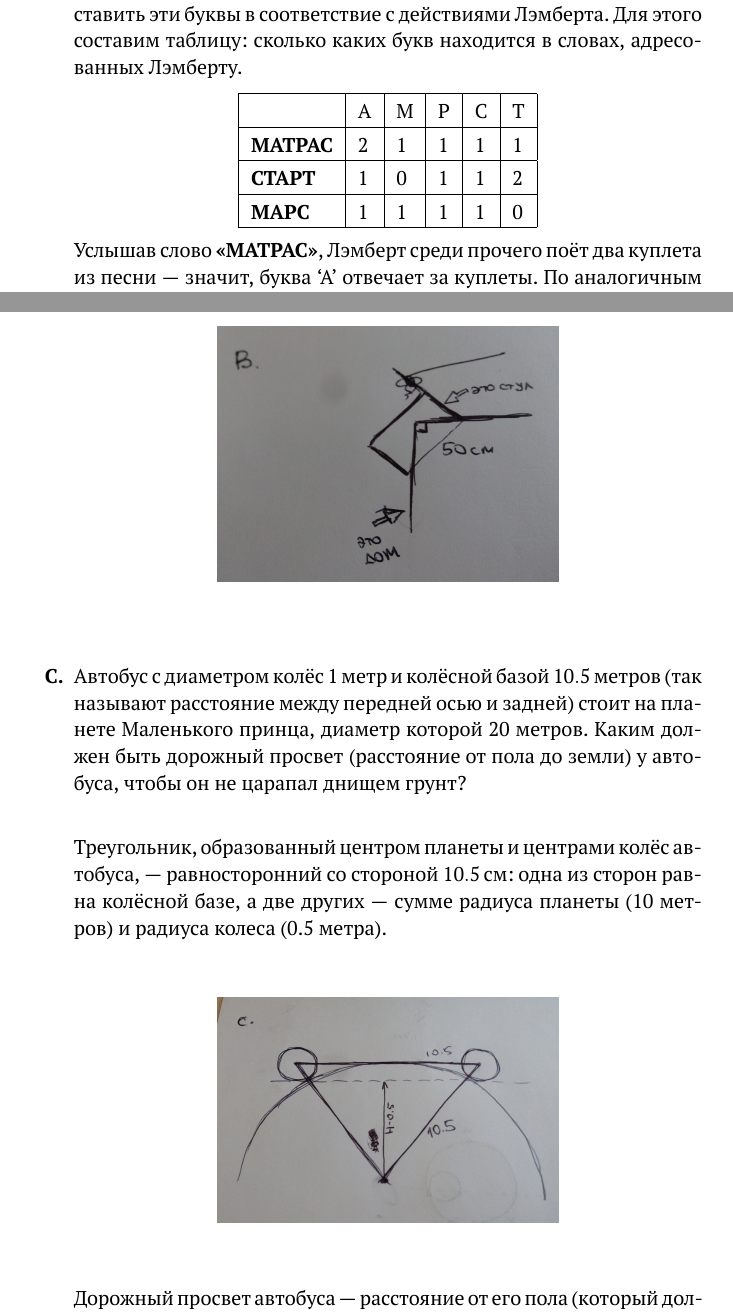
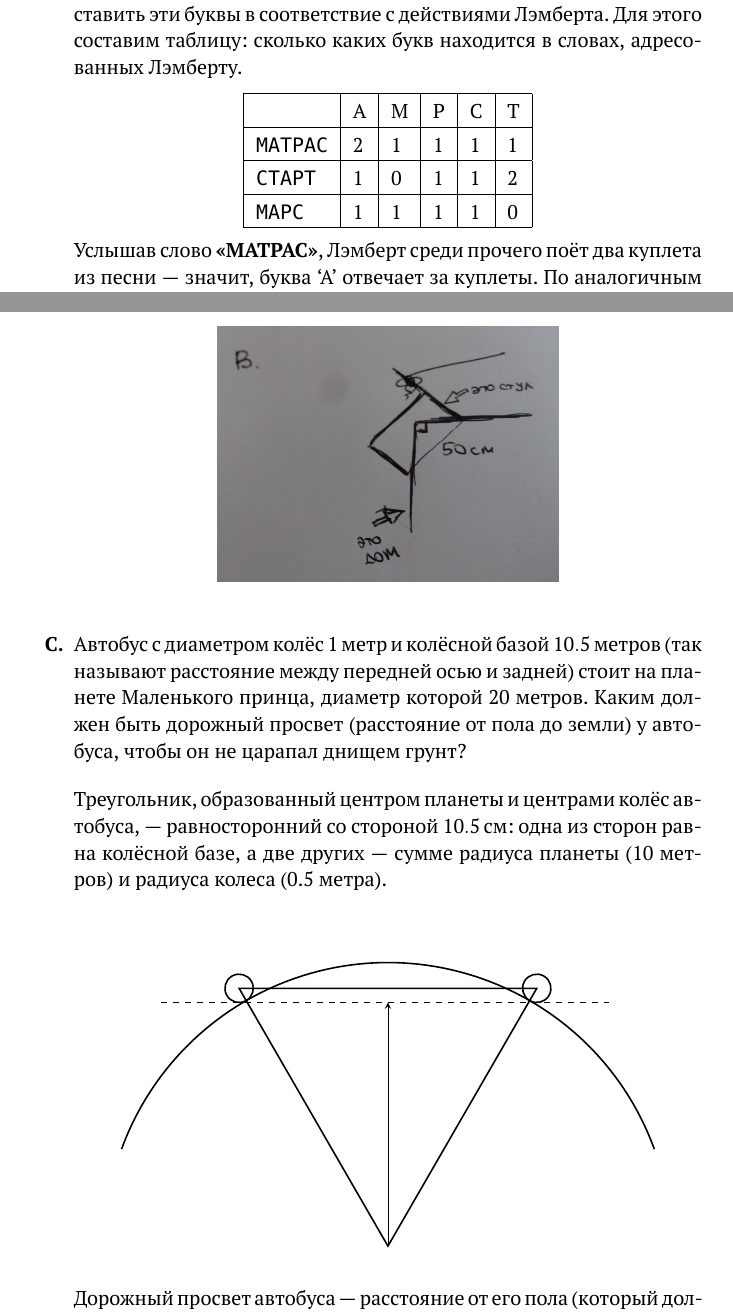
Before and after one commit to boris-a-zolotov/mns-sbornik, a LaTeX book (sbornik.tex, which reads 2018/clearances.tex, 2018/monty-python.tex): two parts of pages 98 and 105 of 245, joined at a grey line, cut so that both start at the same text. Compiled offline with XeLaTeX; a missing font is replaced by an installed copy or a similar font.

Commit message:
Style, pics

```diff
--- a/2018/clearances.tex
+++ b/2018/clearances.tex
@@ -16,7 +16,15 @@
 Треугольник, образованный центром планеты и центрами колёс автобуса,~— равносторонний со стороной \SI{10.5}{\text{см}}: одна из сторон равна колёсной базе, а две других~— сумме радиуса планеты (10 метров) и радиуса колеса (0.5 метра).
 
 \begin{center}
-	\includegraphics[natwidth=3716,natheight=2460,width=6cm]{figures/2018-clearances-c}
+   \tikz{
+      \draw[thick,rotate=20] (5,0) arc (0:140:5);
+      \draw[thick,rotate=60] (5,0) arc (-180:180:0.25);
+      \draw[thick,rotate=120] (5,0) arc (-180:180:0.25);
+      \draw[thick] (0,0) -- (60:2.625*2) -- (120:2.625*2) -- cycle;
+      \draw[thick,dashed] (-4,4.2966) -- (4,4.2966);
+      \draw[->,>=stealth] (0,0) -- (0,4.2966);
+   }
+%	\includegraphics[natwidth=3716,natheight=2460,width=6cm]{figures/2018-clearances-c}
 \end{center}
 
 Дорожный просвет автобуса~— расстояние от его пола (который должен касаться верхней точки планеты) до прямой, соединяющей нижние точки колёс. В нашем случае~— это разность $R-(H-0.5)$, где $H$~— высота равностороннего треугольника, а $0.5$~— радиус колеса.
--- a/2018/monty-python.tex
+++ b/2018/monty-python.tex
@@ -5,9 +5,9 @@
 
 \begin{center} \begin{tabular}{|l|l|l|l|l|l|}
 \hline		& А & М & Р & С & Т \\ \hline
-\bfseries МАТРАС & 2 & 1 & 1 & 1 & 1 \\ \hline
-\bfseries СТАРТ & 1 & 0 & 1 & 1 & 2 \\ \hline
-\bfseries МАРС & 1 & 1 & 1 & 1 & 0 \\ \hline
+\ttfamily МАТРАС & 2 & 1 & 1 & 1 & 1 \\ \hline
+\ttfamily СТАРТ & 1 & 0 & 1 & 1 & 2 \\ \hline
+\ttfamily МАРС & 1 & 1 & 1 & 1 & 0 \\ \hline
 \end{tabular} \end{center}
 
 Услышав слово {\bfseries«МАТРАС»}, Лэмберт среди прочего поёт два куплета из песни — значит, буква `А' отвечает за куплеты. По аналогичным причинам (посмотрим, каких букв две в слове {\bfseries «СТАРТ»}), `Т' — это ноги в коробке. `М' — это то, чего нет в слове {\bfseries «СТАРТ»}, но есть в {\bfseries «МАТРАС»} — это надевание ведра.
```
